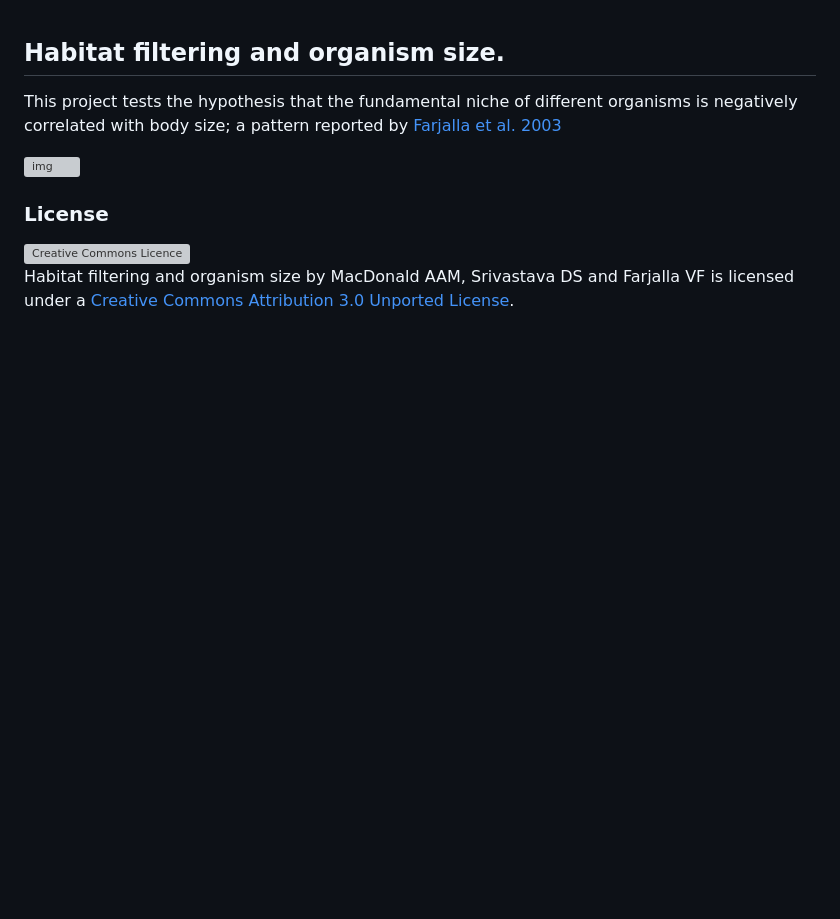
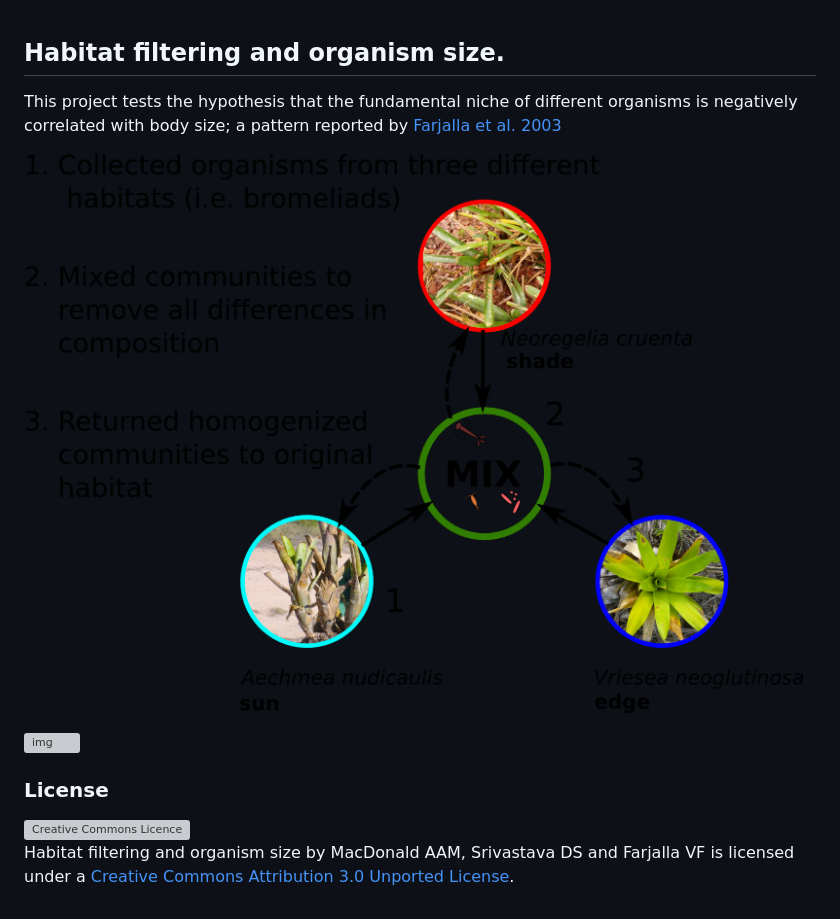
Before and after one commit to aammd/Habitat_Filtering, a Markdown page: README.md, the part around the change. Drawn GitHub-style; pictures changed too: photos/design.png (added); blank space fills up the shorter version; grey boxes are pictures that could not be loaded.

Commit message:
add a design figure

```diff
--- a/README.md
+++ b/README.md
@@ -1,6 +1,8 @@
 ## Habitat filtering and organism size.
 
 This project tests the hypothesis that the fundamental niche of different organisms is negatively correlated with body size; a pattern reported by [Farjalla et al. 2003](http://www.ncbi.nlm.nih.gov/pubmed/22919920)
+
+![img](photos/design.png)
 
 ![img](photos/oneblock.jpg)
 
```
